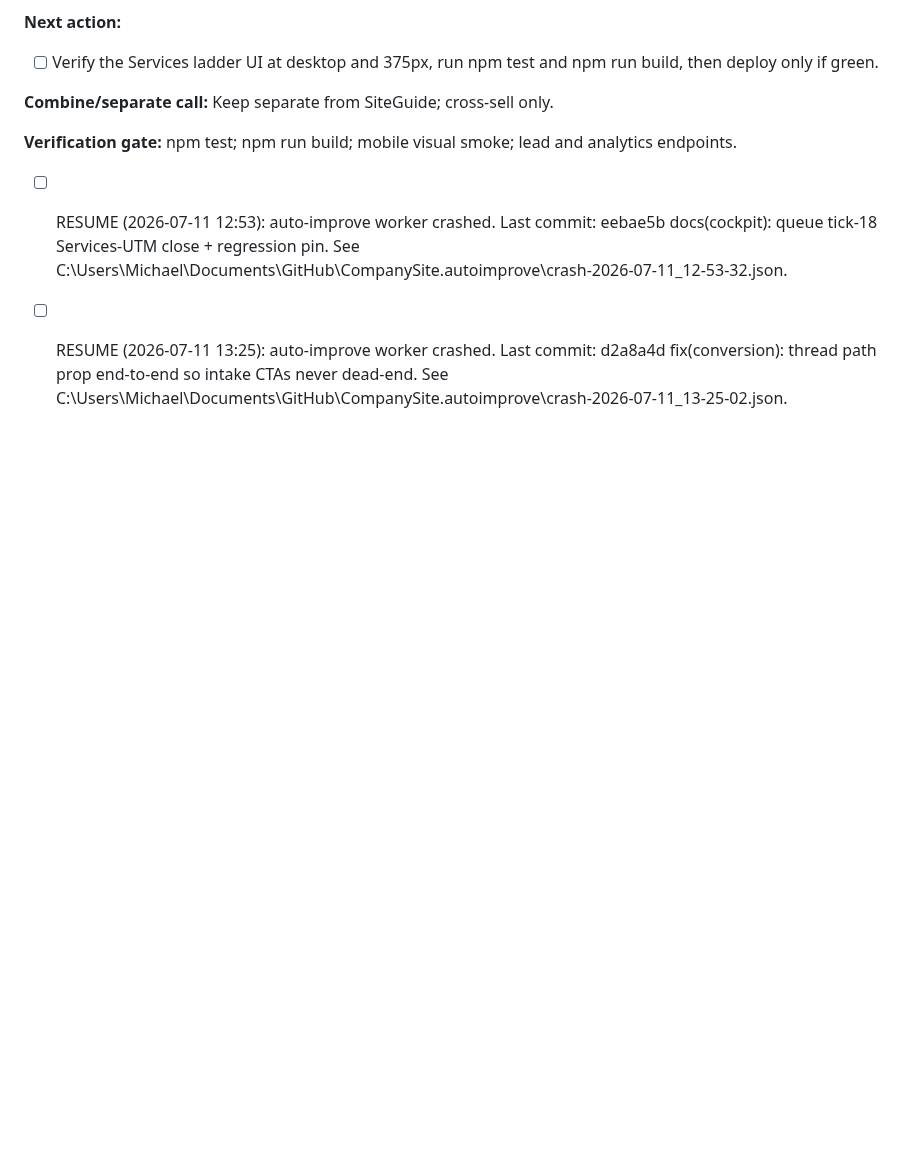
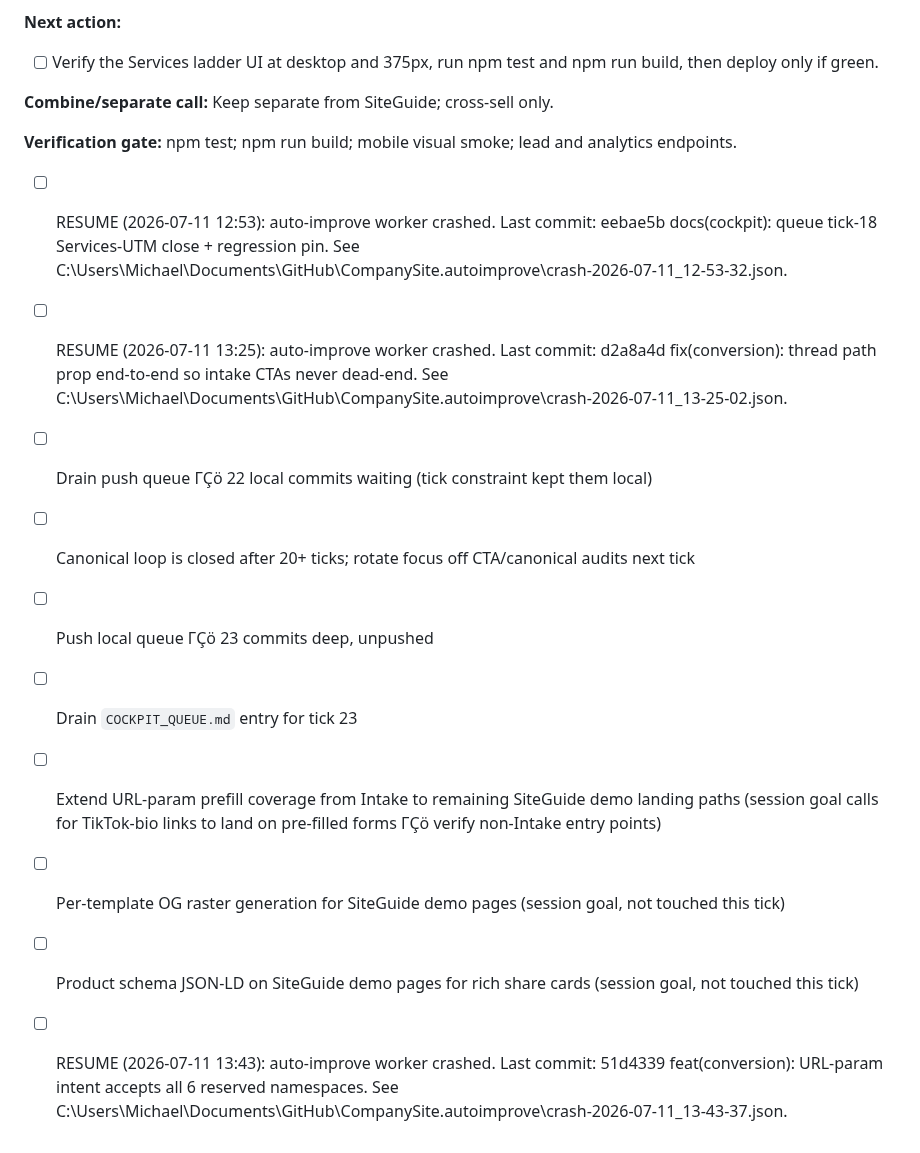
Before and after one commit to murillomartinezmichael/CompanySite, a Markdown page: TODO.md, the part around one of its changes. Drawn GitHub-style; blank space fills up the shorter version.

```diff
--- a/TODO.md
+++ b/TODO.md
@@ -500,3 +513,11 @@ Source of product truth: ..\AI_HUB.md.
 <!-- AI-HUB-SYNC:END -->
 - [ ] RESUME (2026-07-11 12:53): auto-improve worker crashed. Last commit: eebae5b docs(cockpit): queue tick-18 Services-UTM close + regression pin. See C:\Users\Michael\Documents\GitHub\CompanySite\.autoimprove\crash-2026-07-11_12-53-32.json.
 - [ ] RESUME (2026-07-11 13:25): auto-improve worker crashed. Last commit: d2a8a4d fix(conversion): thread path prop end-to-end so intake CTAs never dead-end. See C:\Users\Michael\Documents\GitHub\CompanySite\.autoimprove\crash-2026-07-11_13-25-02.json.
+- [ ] Drain push queue ΓÇö 22 local commits waiting (tick constraint kept them local)
+- [ ] Canonical loop is closed after 20+ ticks; rotate focus off CTA/canonical audits next tick
+- [ ] Push local queue ΓÇö 23 commits deep, unpushed
+- [ ] Drain `COCKPIT_QUEUE.md` entry for tick 23
+- [ ] Extend URL-param prefill coverage from Intake to remaining SiteGuide demo landing paths (session goal calls for TikTok-bio links to land on pre-filled forms ΓÇö verify non-Intake entry points)
+- [ ] Per-template OG raster generation for SiteGuide demo pages (session goal, not touched this tick)
+- [ ] Product schema JSON-LD on SiteGuide demo pages for rich share cards (session goal, not touched this tick)
+- [ ] RESUME (2026-07-11 13:43): auto-improve worker crashed. Last commit: 51d4339 feat(conversion): URL-param intent accepts all 6 reserved namespaces. See C:\Users\Michael\Documents\GitHub\CompanySite\.autoimprove\crash-2026-07-11_13-43-37.json.
```
Also changed, not shown: other parts of TODO.md (+13 -0 lines), COCKPIT_QUEUE.md (+50 -0 lines).
